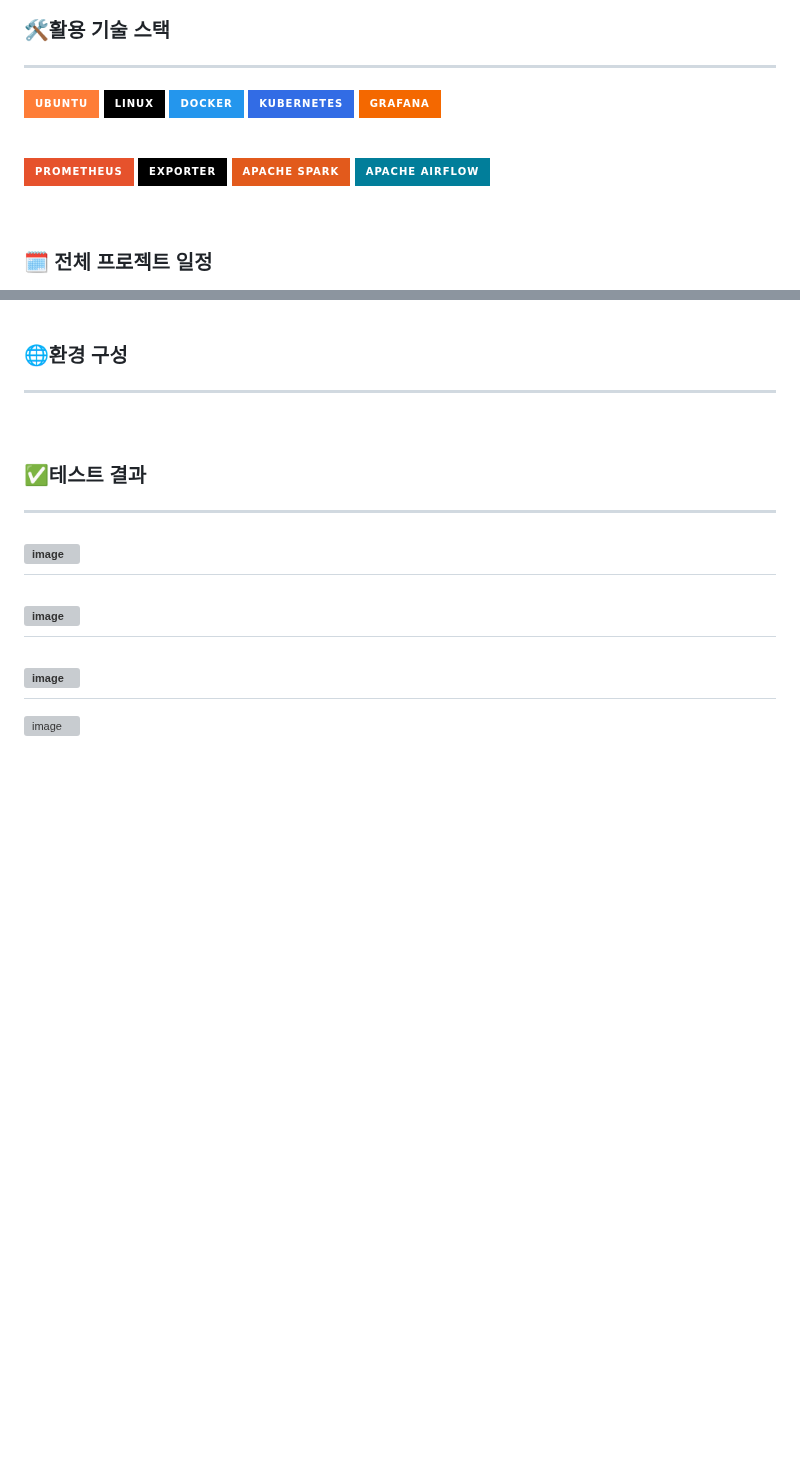
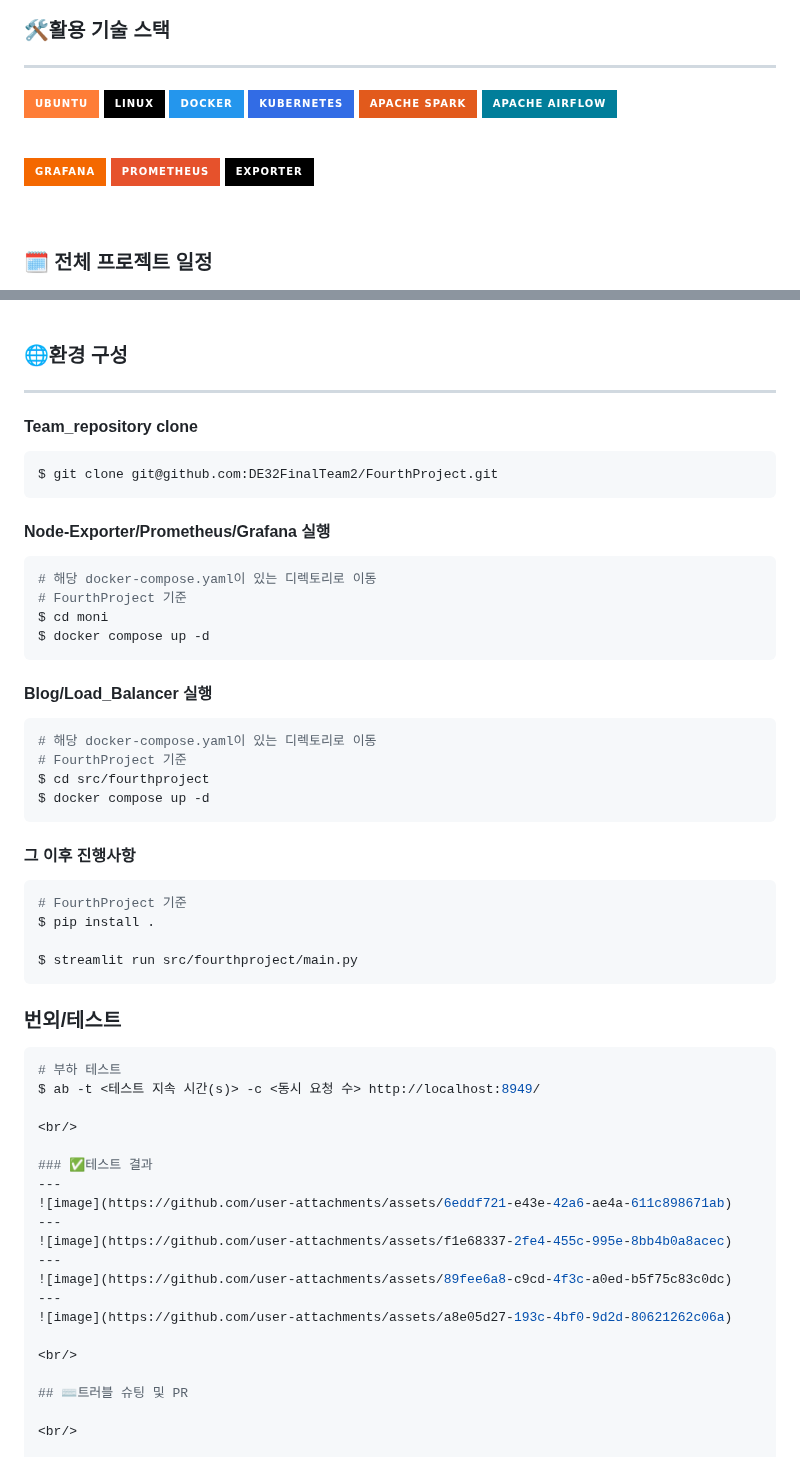
Before and after one commit to DE32FinalTeam2/FourthProject, a Markdown page: README.md, 2 parts joined by grey strips. Rendered like a GitHub page; badges without logos; blank space fills up the shorter version; grey boxes are pictures that could not be loaded.

````diff
--- a/README.md
+++ b/README.md
@@ -21,14 +21,14 @@
 ![linux](https://img.shields.io/badge/linux-black?style=for-the-badge&logo=linux)
 ![Docker](https://img.shields.io/badge/Docker-2496ED?style=for-the-badge&logo=docker&logoColor=white)
 ![Kubernetes](https://img.shields.io/badge/kubernetes-326CE5?style=for-the-badge&logo=kubernetes&logoColor=white)
-![Grafana](https://img.shields.io/badge/Grafana-F46800?style=for-the-badge&logo=grafana&logoColor=white)
+![Apache Spark](https://img.shields.io/badge/Apache%20Spark-E25A1C?style=for-the-badge&logo=apache-spark&logoColor=white)
+![Apache Airflow](https://img.shields.io/badge/Apache%20Airflow-017E9A?style=for-the-badge&logo=apache-airflow&logoColor=white)
 
 <br>
 
+![Grafana](https://img.shields.io/badge/Grafana-F46800?style=for-the-badge&logo=grafana&logoColor=white)
 ![Prometheus](https://img.shields.io/badge/Prometheus-E6522C?style=for-the-badge&logo=prometheus&logoColor=white)
 ![Exporter](https://img.shields.io/badge/Exporter-000000?style=for-the-badge&logo=linux&logoColor=white)
-![Apache Spark](https://img.shields.io/badge/Apache%20Spark-E25A1C?style=for-the-badge&logo=apache-spark&logoColor=white)
-![Apache Airflow](https://img.shields.io/badge/Apache%20Airflow-017E9A?style=for-the-badge&logo=apache-airflow&logoColor=white)
 
 <br/>
 
@@ -154,6 +154,39 @@ Step.2 (최종 프로젝트 환경 구성)
 
 ### 🌐환경 구성
 ---
+#### Team_repository clone
+```bash
+$ git clone git@github.com:DE32FinalTeam2/FourthProject.git
+```
+
+#### Node-Exporter/Prometheus/Grafana 실행
+```bash
+# 해당 docker-compose.yaml이 있는 디렉토리로 이동
+# FourthProject 기준
+$ cd moni
+$ docker compose up -d
+```
+
+#### Blog/Load_Balancer 실행
+```bash
+# 해당 docker-compose.yaml이 있는 디렉토리로 이동
+# FourthProject 기준
+$ cd src/fourthproject
+$ docker compose up -d
+```
+
+#### 그 이후 진행사항
+```bash
+# FourthProject 기준
+$ pip install .
+
+$ streamlit run src/fourthproject/main.py
+```
+
+### 번외/테스트
+```bash
+# 부하 테스트
+$ ab -t <테스트 지속 시간(s)> -c <동시 요청 수> http://localhost:8949/
 
 <br/>
 
````
